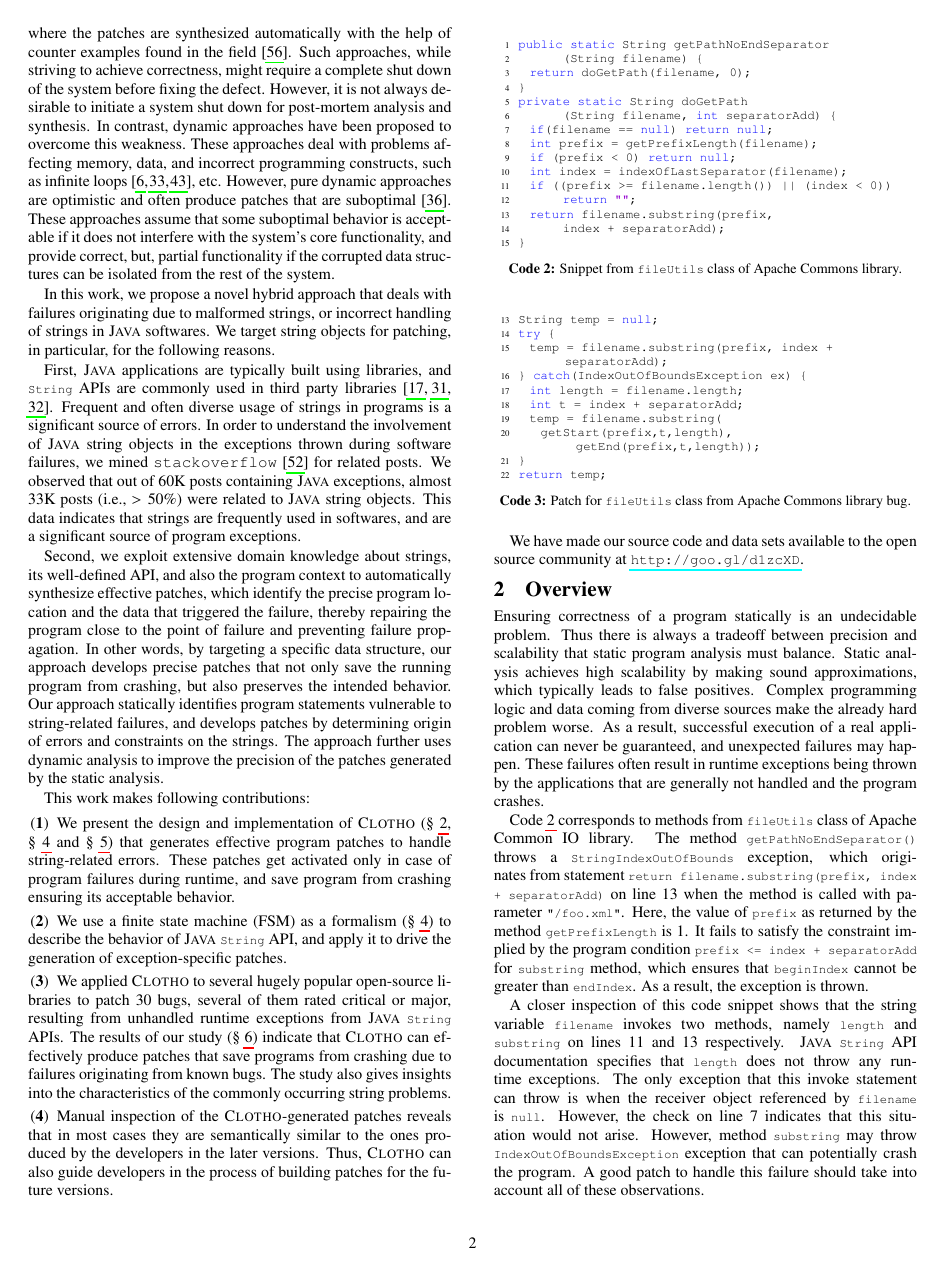
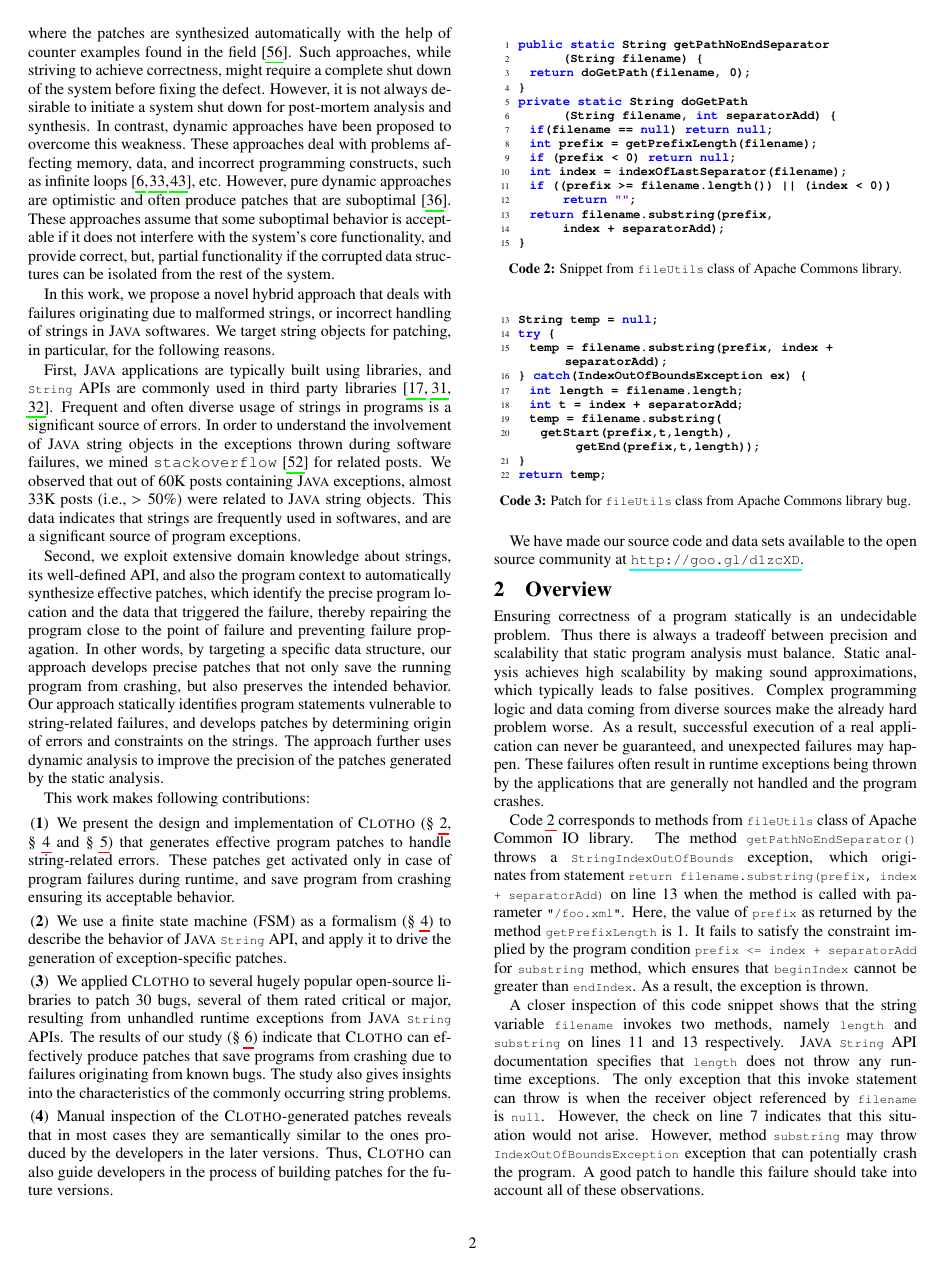
Before and after one commit to aritradhar/FSE2015, a LaTeX paper (paper.tex, which reads preamble.tex): page 2 of 12. Compiled offline with pdfLaTeX; a LaTeX package or settings file that is missing is left out.

Commit message:
bold lst for better visual : reviewer comment

```diff
--- a/preamble.tex
+++ b/preamble.tex
@@ -123,12 +123,12 @@ pdfproducer = {pdflatex}}
   numberblanklines=false,
   showstringspaces=false,
   columns=flexible,
-  basicstyle={\scriptsize\ttfamily\color{black}},
+  basicstyle={\scriptsize\ttfamily\bfseries\color{black}},
   numbers= left,
   numbersep=5pt,
   %frame=single,
   numberstyle=\tiny\color{black},
-  keywordstyle=\color{blue},
+  keywordstyle=\bfseries\color{blue},
   commentstyle=\color{dkgreen},
   stringstyle=\color{mauve},
   breaklines=true,
```
